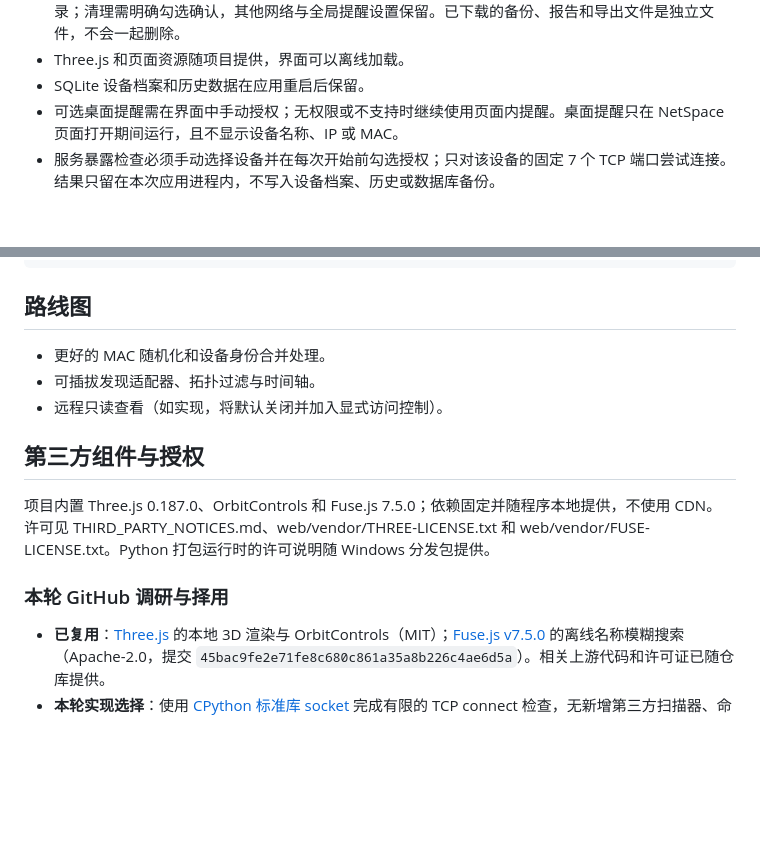
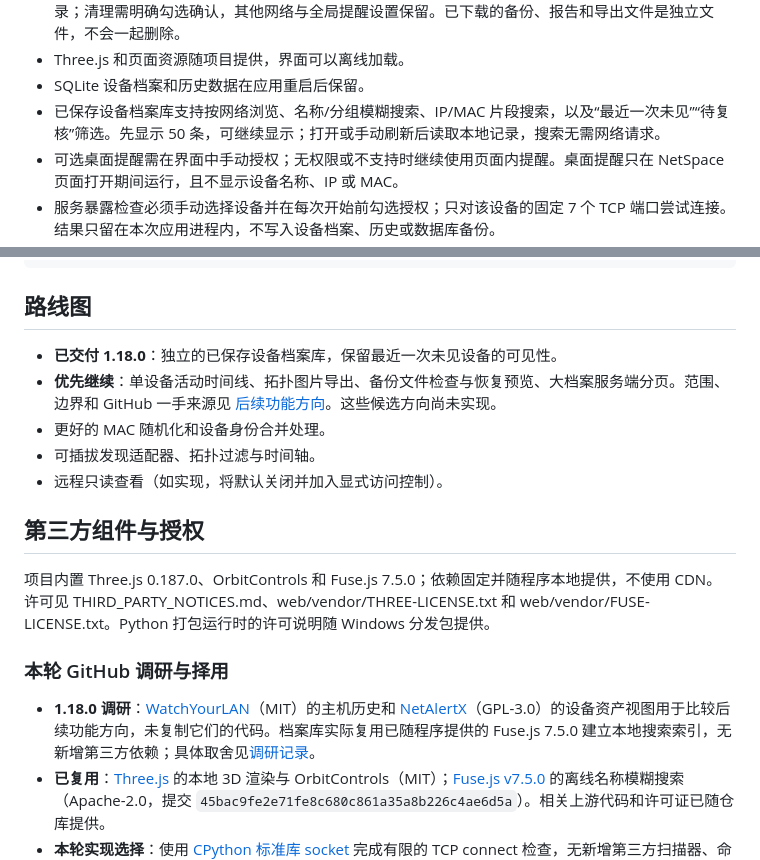
Before and after one commit to lazySir/NetSpace, a Markdown page: README.md, 2 parts joined by grey strips. Drawn GitHub-style; blank space fills up the shorter version.

```diff
--- a/README.md
+++ b/README.md
@@ -96,6 +101,7 @@ NetSpace 是一款 Windows 本地局域网设备发现与 3D 可视化工具。
 - 可按网络查看设备档案、历史快照与变化记录数量，并一次清理所选网络在本地数据库中的所有相关记录；清理需明确勾选确认，其他网络与全局提醒设置保留。已下载的备份、报告和导出文件是独立文件，不会一起删除。
 - Three.js 和页面资源随项目提供，界面可以离线加载。
 - SQLite 设备档案和历史数据在应用重启后保留。
+- 已保存设备档案库支持按网络浏览、名称/分组模糊搜索、IP/MAC 片段搜索，以及“最近一次未见”“待复核”筛选。先显示 50 条，可继续显示；打开或手动刷新后读取本地记录，搜索无需网络请求。
 - 可选桌面提醒需在界面中手动授权；无权限或不支持时继续使用页面内提醒。桌面提醒只在 NetSpace 页面打开期间运行，且不显示设备名称、IP 或 MAC。
 - 服务暴露检查必须手动选择设备并在每次开始前勾选授权；只对该设备的固定 7 个 TCP 端口尝试连接。结果只留在本次应用进程内，不写入设备档案、历史或数据库备份。
 - 已结束且有结果的检查可一键导出中文文本报告，取消或出错后的部分结果也可保留，其余端口明确标为“未检查”。报告在本机生成，不增加设备连接；保存的文件包含设备名称、IP 和结果。
@@ -279,6 +298,8 @@ Windows adapters / neighbor cache / native address resolution
 
 ## 路线图
 
+- **已交付 1.18.0**：独立的已保存设备档案库，保留最近一次未见设备的可见性。
+- **优先继续**：单设备活动时间线、拓扑图片导出、备份文件检查与恢复预览、大档案服务端分页。范围、边界和 GitHub 一手来源见 [后续功能方向](docs/feature-directions-2026-11-20.md)。这些候选方向尚未实现。
 - 更好的 MAC 随机化和设备身份合并处理。
 - 可插拔发现适配器、拓扑过滤与时间轴。
 - 远程只读查看（如实现，将默认关闭并加入显式访问控制）。
@@ -289,6 +310,7 @@ Windows adapters / neighbor cache / native address resolution
 
 ### 本轮 GitHub 调研与择用
 
+- **1.18.0 调研**：[WatchYourLAN](https://github.com/aceberg/WatchYourLAN/tree/ca9f644bccba41cdb3db952b828137fa53c2f640)（MIT）的主机历史和 [NetAlertX](https://github.com/netalertx/NetAlertX/tree/85dec4ae6837d177c5fee203efb940ae6eb58255)（GPL-3.0）的设备资产视图用于比较后续功能方向，未复制它们的代码。档案库实际复用已随程序提供的 Fuse.js 7.5.0 建立本地搜索索引，无新增第三方依赖；具体取舍见[调研记录](docs/feature-directions-2026-11-20.md)。
 - **已复用**：[Three.js](https://github.com/mrdoob/three.js) 的本地 3D 渲染与 OrbitControls（MIT）；[Fuse.js v7.5.0](https://github.com/krisk/Fuse/tree/v7.5.0) 的离线名称模糊搜索（Apache-2.0，提交 `45bac9fe2e71fe8c680c861a35a8b226c4ae6d5a`）。相关上游代码和许可证已随仓库提供。
 - **本轮实现选择**：使用 [CPython 标准库 socket](https://docs.python.org/3.8/library/socket.html#socket.create_connection) 完成有限的 TCP connect 检查，无新增第三方扫描器、命令行工具或驱动依赖。CPython 的 PSF 及相关运行时许可随打包程序提供；这里使用标准库 API，没有复制其他扫描器源码。
 - **参考，未集成 Nmap**：[Nmap 官方 TCP connect 说明](https://nmap.org/book/scan-methods-connect-scan.html) 用于核对连接方式和日志影响。核查的[官方仓库提交](https://github.com/nmap/nmap/tree/bb81d1392145080d93ff50d91e1598bdde5248e3) 使用 [NPSL 0.95](https://github.com/nmap/nmap/blob/bb81d1392145080d93ff50d91e1598bdde5248e3/LICENSE)；[官方法律说明](https://nmap.org/book/man-legal.html) 还列出 Npcap 独立分发限制。本轮只需固定 7 个端口的连接观察，因此不捆绑 Nmap 或 Npcap。
```
Also changed, not shown: other parts of README.md (+27 -1 lines), docs/feature-directions-2026-11-20.md (added, +36 -0 lines), docs/verification-1.18.0-2026-11-21.md (added, +24 -0 lines), docs/images/netspace-device-archive-320.png (added), docs/images/netspace-device-archive.png (added), 11 other files.
